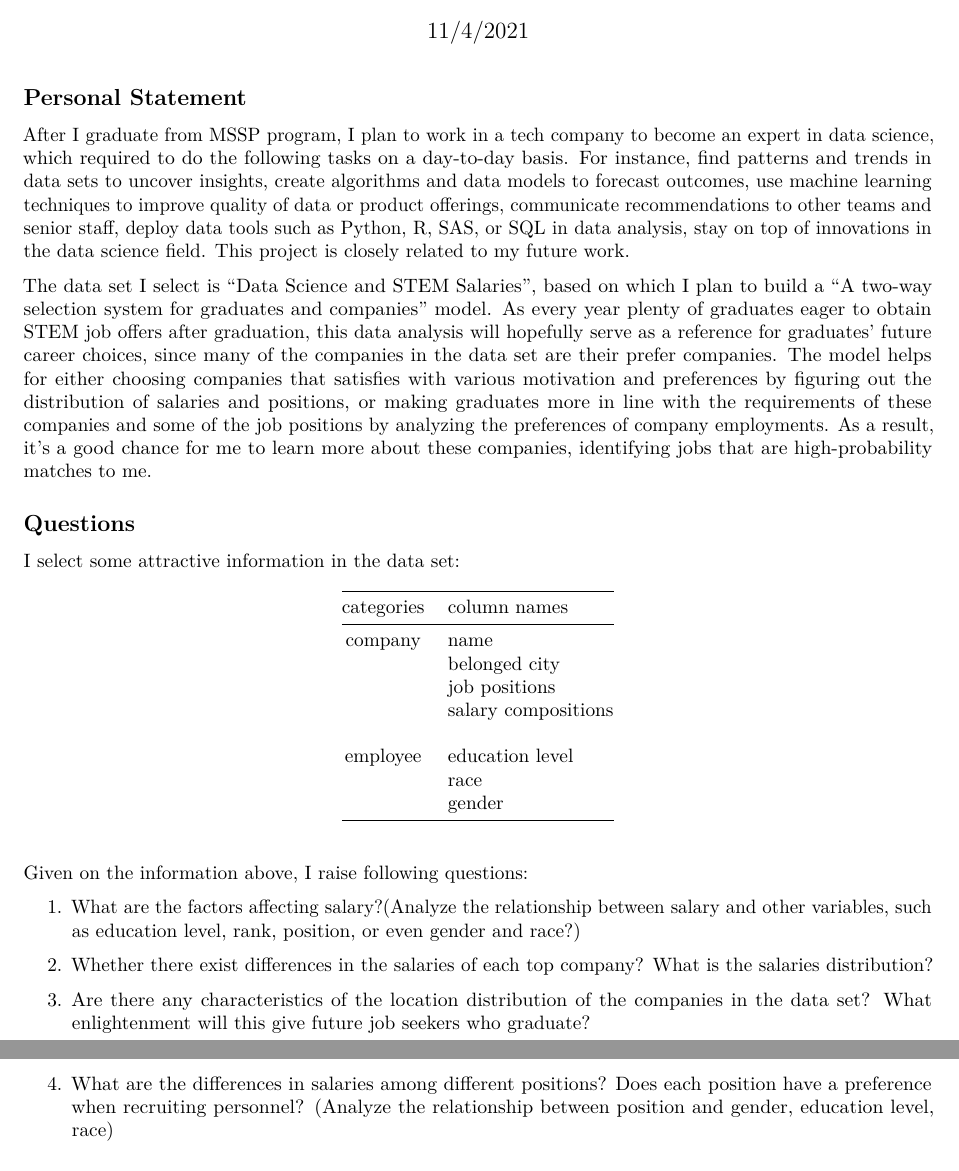
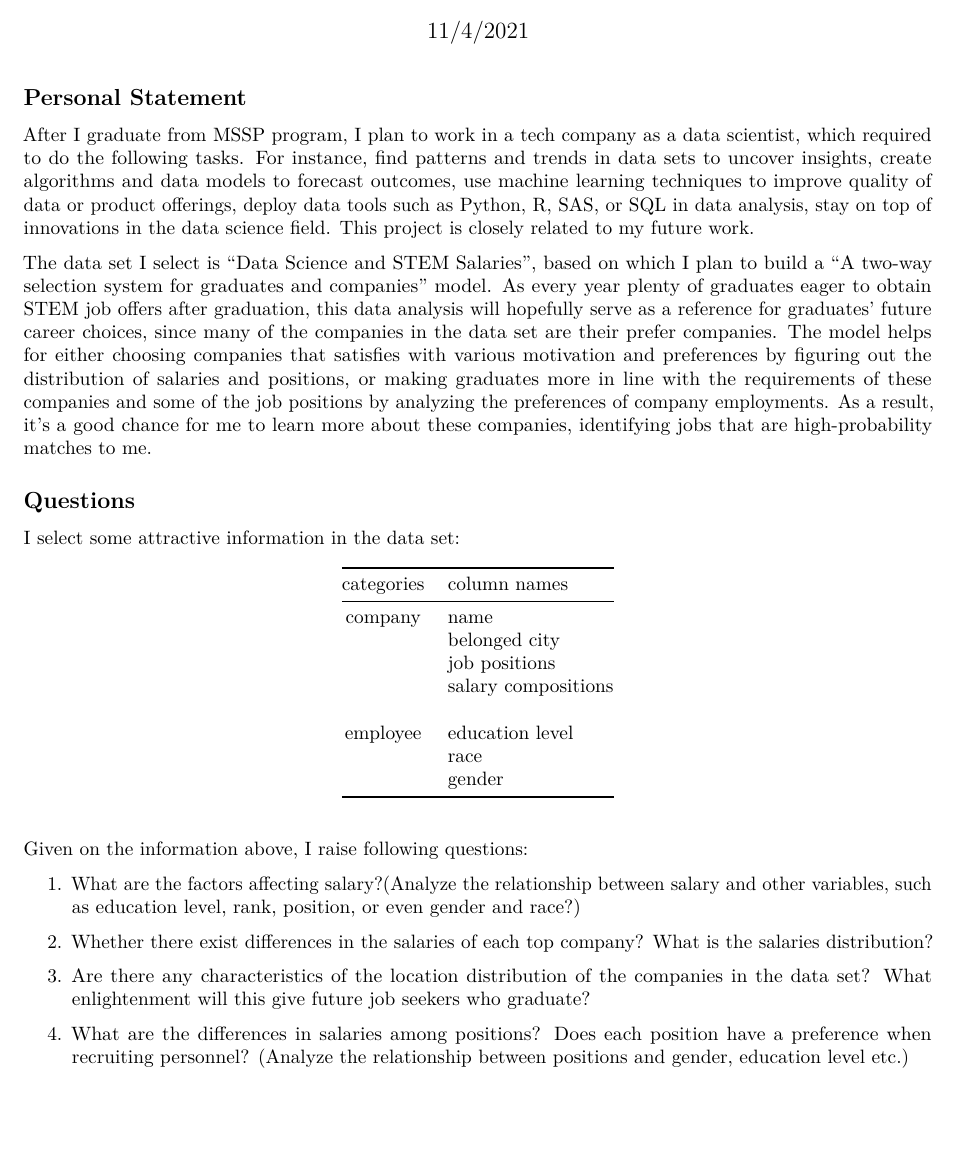
Before and after one commit to MA615-LillianW/MA678-Midterm-Project, an R Markdown document (Midterm Project Proposal.Rmd): two parts of pages 1 and 2 of 2 before the commit and part of page 1 of 2 after it, the two joined at a grey line, cut so that both start at the same text, the shorter picture padded with empty space. Rendered offline with R 4.5, knitr and Pandoc, then LaTeX, with nearby package versions.

```diff
--- a/Midterm Project Proposal.Rmd
+++ b/Midterm Project Proposal.Rmd
@@ -15,7 +15,7 @@
 
 ## Personal Statement
 
-After I graduate from MSSP program, I plan to work in a tech company to become an expert in data science, which required to do the following tasks on a day-to-day basis. For instance, find patterns and trends in data sets to uncover insights, create algorithms and data models to forecast outcomes, use machine learning techniques to improve quality of data or product offerings, communicate recommendations to other teams and senior staff, deploy data tools such as Python, R, SAS, or SQL in data analysis, stay on top of innovations in the data science field. This project is closely related to my future work.
+After I graduate from MSSP program, I plan to work in a tech company as a data scientist, which required to do the following tasks. For instance, find patterns and trends in data sets to uncover insights, create algorithms and data models to forecast outcomes, use machine learning techniques to improve quality of data or product offerings, deploy data tools such as Python, R, SAS, or SQL in data analysis, stay on top of innovations in the data science field. This project is closely related to my future work.
 
 The data set I select is “Data Science and STEM Salaries”, based on which I plan to build a “A two-way selection system for graduates and companies” model. As every year plenty of graduates eager to obtain STEM job offers after graduation, this data analysis will hopefully serve as a reference for graduates' future career choices, since many of the companies in the data set are their prefer companies. The model helps for either choosing companies that satisfies with various motivation and preferences by figuring out the distribution of salaries and positions, or making graduates more in line with the requirements of these companies and some of the job positions by analyzing the preferences of company employments. As a result, it’s a good chance for me to learn more about these companies, identifying jobs that are high-probability matches to me.
 
@@ -43,7 +43,7 @@
 
 3.	Are there any characteristics of the location distribution of the companies in the data set? What enlightenment will this give future job seekers who graduate?
 
-4.	What are the differences in salaries among different positions? Does each position have a preference when recruiting personnel? (Analyze the relationship between position and gender, education level, race)
+4.	What are the differences in salaries among positions? Does each position have a preference when recruiting personnel? (Analyze the relationship between positions and gender, education level etc.)
 
 
 ## The data source
```
Also changed, not shown: Midterm-Project-Proposal.pdf.
